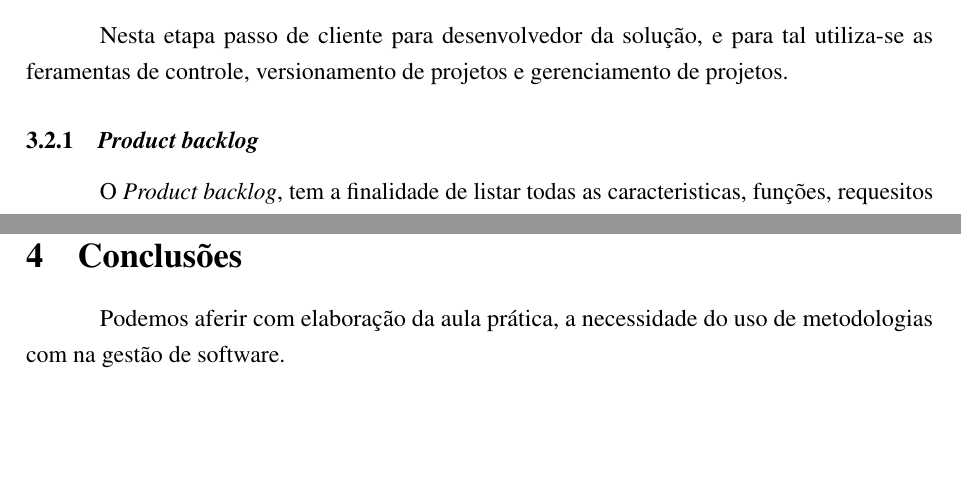
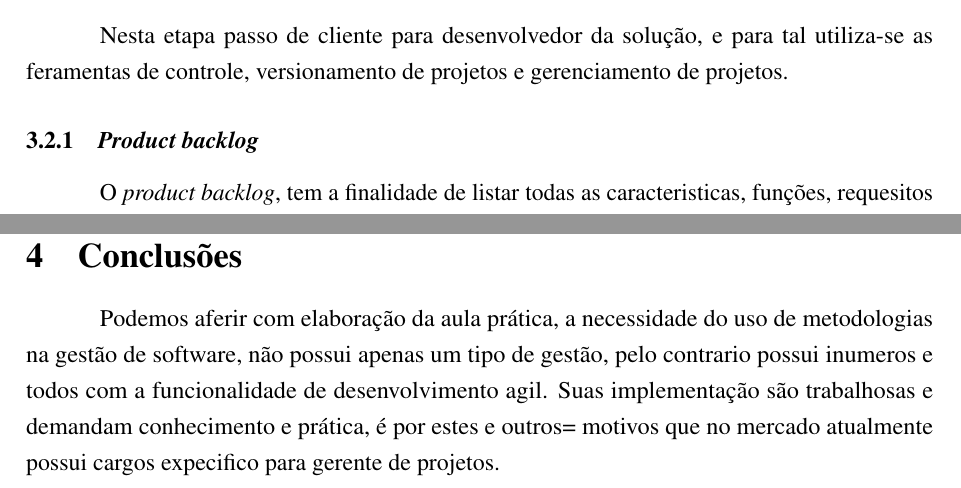
Before and after one commit to ENGENHARIA-DE-SOFTWARE-UNOPAR/software-project, a LaTeX document (main.tex, which reads text/write.tex): two parts of pages 6 and 11 of 12 before the commit and two parts of pages 6 and 12 of 13 after it, joined at a grey line, cut so that both start at the same text, the shorter picture padded with empty space. Compiled offline with pdfLaTeX.

Commit message:
realizando o relatorio

```diff
--- a/text/write.tex
+++ b/text/write.tex
@@ -71,11 +71,12 @@
   \item Escolher se desejo imprimir e em qual bandeja;
   \item Escolher se desejo juntar os termo em um unico pdf ou deixar em arquivos separados e salvar em uma pasta na area de trabalho.
 
-\end{enumerate}
+\end{enumerate}\label{productlog}
 
 \subsection{Segunda etapa}
 \par Nesta etapa passo de cliente para desenvolvedor da solução, e para tal utiliza-se as feramentas de controle, versionamento de projetos e gerenciamento de projetos.
 
 
 \subsubsection{\textit{Product backlog}}
-\par O \textit{Product backlog}, tem a finalidade de listar todas as caracteristicas, funções, requesitos e mudanças a futura que o produto precisa veja na tabela \ref{productlog}.
+\par O \textit{product backlog}, tem a finalidade de listar todas as caracteristicas, funções, requesitos e mudanças a futura que o produto precisa, pode se afirmar que o \textit{product backlog} \ref{productlog} ele não dever ser "apegado"\ pois cada vez que necessario deverá ser removido ou adicionado itens.
+\par Trocando por miudos o \textit{product backlog} é uma lista de tarefas emplihada que deverá ser feito a cabeça primeiro e ir em direçã a sua caulda até concluir o desenvolvimento, sendo que a cabeça é a base para o software funcionar e em direção a caulda são melhorias do sistema que trará valor ao software. Na figura \ref{priorizacao-backlog}, podemos verificar um exemplo de \textit{product backlog}
@@ -82,8 +94,5 @@
 %\href{https://odonodoproduto.com/backlog-do-produto/}{ver link}
- \begin{enumerate}
-    \item\text{Tabela \ref{productlog}}
-   \item fbfn
- \end{enumerate}\label{productlog}
+
 
 \subsubsection{Quadro Kanban}
 \par O quadro \textbf{Kanban}, representa um fluxo de tarefas o que paga um \textit{backlog} (Lista tarefas) e divide em sub tarefas e estas tarefas são organizadas em quadros do tipo: \textbf{A FAZER; FAZENDO e CONCLUIDO}, observa-se um exemplo na figura \ref{fig:kbn}. Na coluna \textbf{LISTA DE REQUISITOS}, seria o \textit{backlog} que posteriormente o mesmo é divido em sub tarefas e adicionado nas colunas \textbf{A FAZER; FAZENDO e CONCLUIDO}.
@@ -143,7 +152,7 @@
 
 \section{Conclusões}
 
-\par Podemos aferir com elaboração da aula prática, a necessidade do uso de metodologias com na gestão de software.
+\par Podemos aferir com elaboração da aula prática, a necessidade do uso de metodologias na gestão de software, não possui apenas um tipo de gestão, pelo contrario possui inumeros e todos com a funcionalidade de desenvolvimento agil. Suas implementação são trabalhosas e demandam conhecimento e prática, é por estes e outros= motivos que no mercado atualmente possui cargos expecifico para gerente de projetos.
 
 
 
```
Also changed, not shown: main.pdf, text/write.tex (11 more changed lines).
